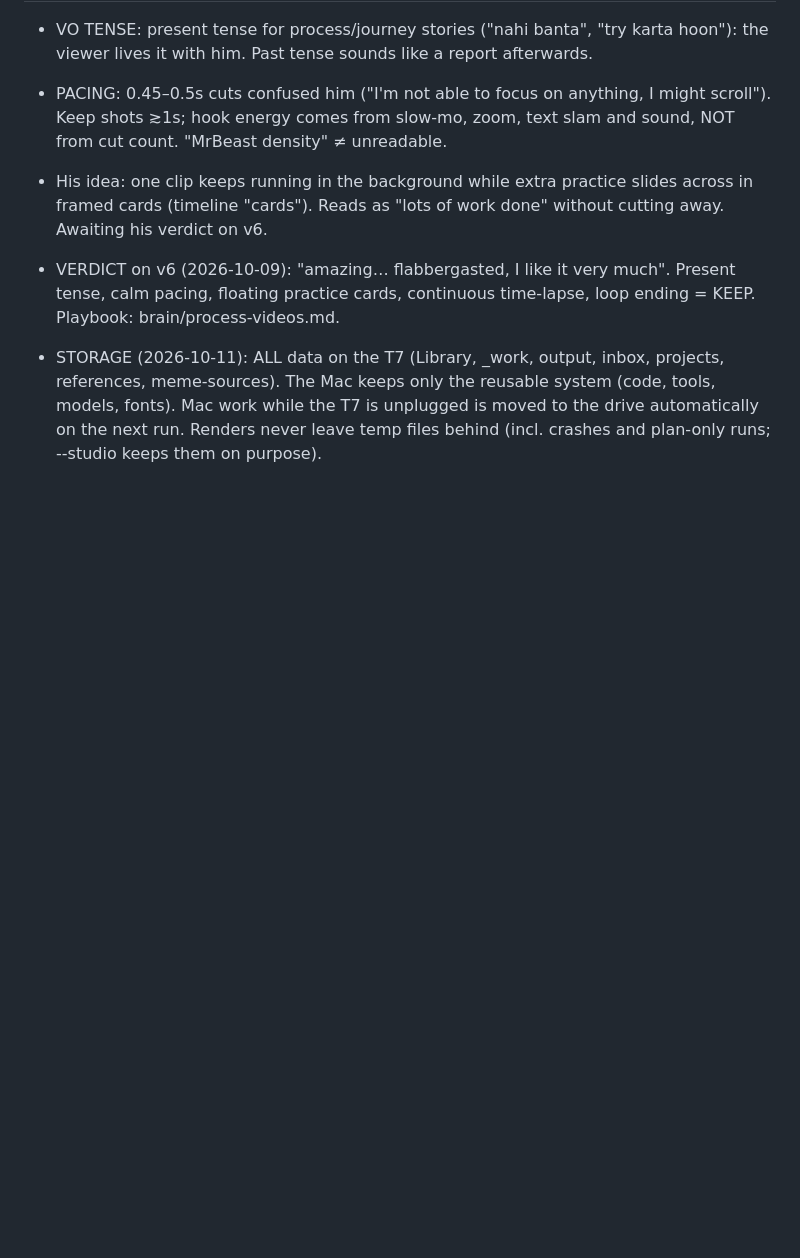
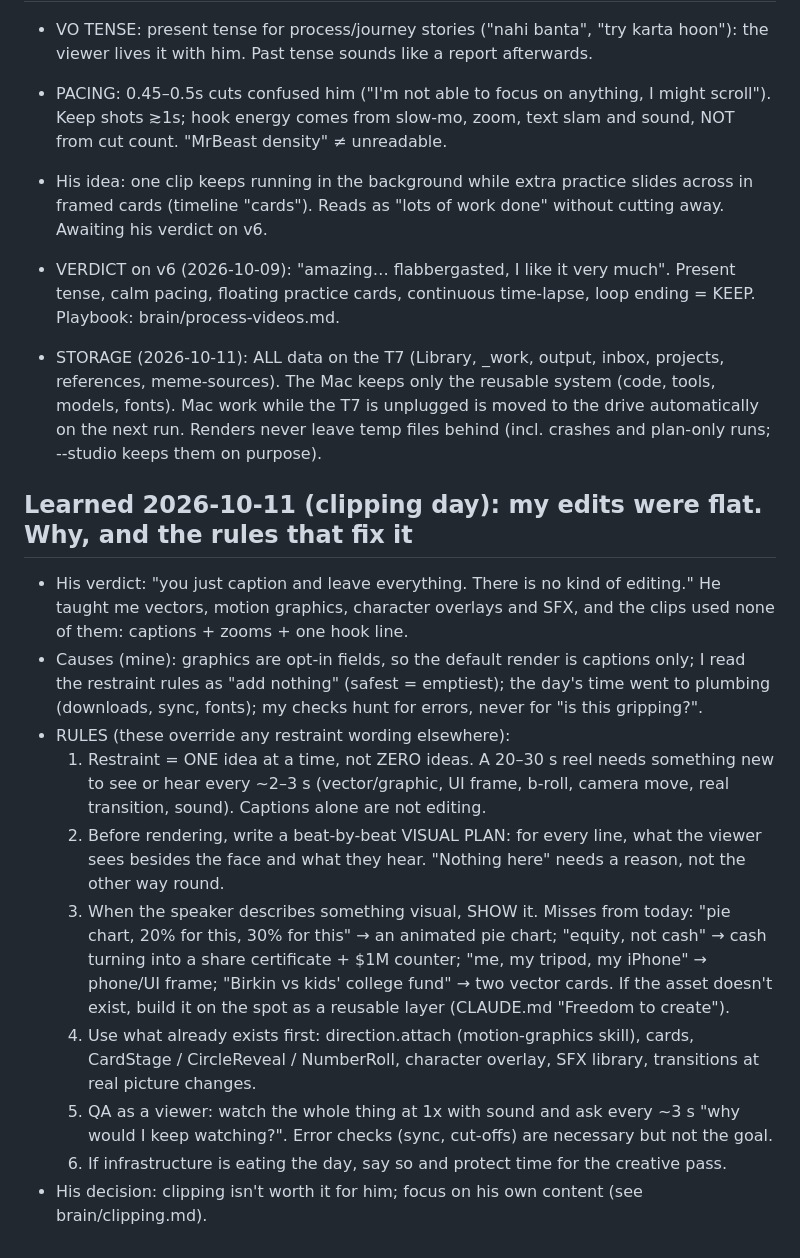
Before and after one commit to SiddheshNagawade/reel-engine, a Markdown page: brain/preferences.md, the part around the change. GitHub-like rendering; blank space fills up the shorter version.

Commit message:
Brain: why my edits were flat + rules for a visual layer on every reel; 3-second hook formula; clipping verdict
Co-Authored-By: Claude Opus 5.5 <noreply@anthropic.com>

```diff
--- a/brain/preferences.md
+++ b/brain/preferences.md
@@ -134,3 +134,25 @@ Newest at the bottom. Every rule here overrides defaults. Add to this file after
   cards, continuous time-lapse, loop ending = KEEP. Playbook: brain/process-videos.md.
 
 - STORAGE (2026-10-11): ALL data on the T7 (Library, _work, output, inbox, projects, references, meme-sources). The Mac keeps only the reusable system (code, tools, models, fonts). Mac work while the T7 is unplugged is moved to the drive automatically on the next run. Renders never leave temp files behind (incl. crashes and plan-only runs; --studio keeps them on purpose).
+
+## Learned 2026-10-11 (clipping day): my edits were flat. Why, and the rules that fix it
+- His verdict: "you just caption and leave everything. There is no kind of editing." He taught me vectors, motion graphics,
+  character overlays and SFX, and the clips used none of them: captions + zooms + one hook line.
+- Causes (mine): graphics are opt-in fields, so the default render is captions only; I read the restraint rules as
+  "add nothing" (safest = emptiest); the day's time went to plumbing (downloads, sync, fonts); my checks hunt for errors,
+  never for "is this gripping?".
+- RULES (these override any restraint wording elsewhere):
+  1. Restraint = ONE idea at a time, not ZERO ideas. A 20–30 s reel needs something new to see or hear every ~2–3 s
+     (vector/graphic, UI frame, b-roll, camera move, real transition, sound). Captions alone are not editing.
+  2. Before rendering, write a beat-by-beat VISUAL PLAN: for every line, what the viewer sees besides the face and what
+     they hear. "Nothing here" needs a reason, not the other way round.
+  3. When the speaker describes something visual, SHOW it. Misses from today: "pie chart, 20% for this, 30% for this" →
+     an animated pie chart; "equity, not cash" → cash turning into a share certificate + $1M counter; "me, my tripod, my
+     iPhone" → phone/UI frame; "Birkin vs kids' college fund" → two vector cards. If the asset doesn't exist, build it on
+     the spot as a reusable layer (CLAUDE.md "Freedom to create").
+  4. Use what already exists first: direction.attach (motion-graphics skill), cards, CardStage / CircleReveal / NumberRoll,
+     character overlay, SFX library, transitions at real picture changes.
+  5. QA as a viewer: watch the whole thing at 1x with sound and ask every ~3 s "why would I keep watching?". Error checks
+     (sync, cut-offs) are necessary but not the goal.
+  6. If infrastructure is eating the day, say so and protect time for the creative pass.
+- His decision: clipping isn't worth it for him; focus on his own content (see brain/clipping.md).
```
Also changed, not shown: brain/clipping.md (+3 -0 lines), brain/hooks.md (+15 -0 lines).
